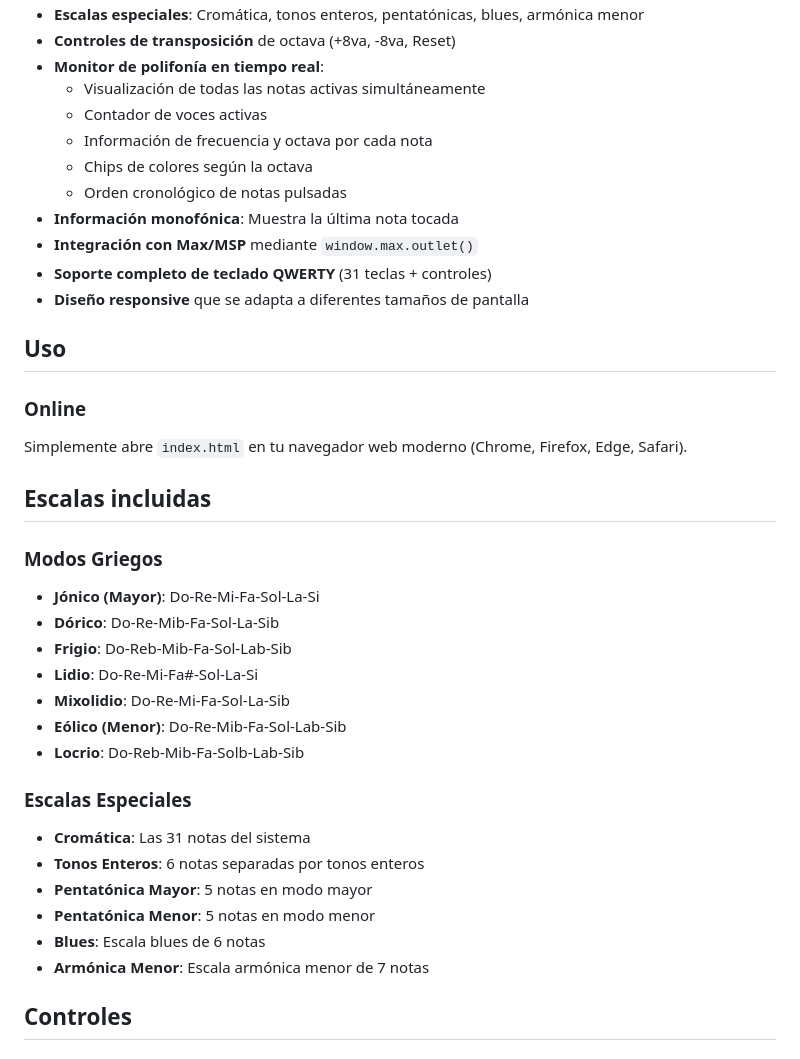
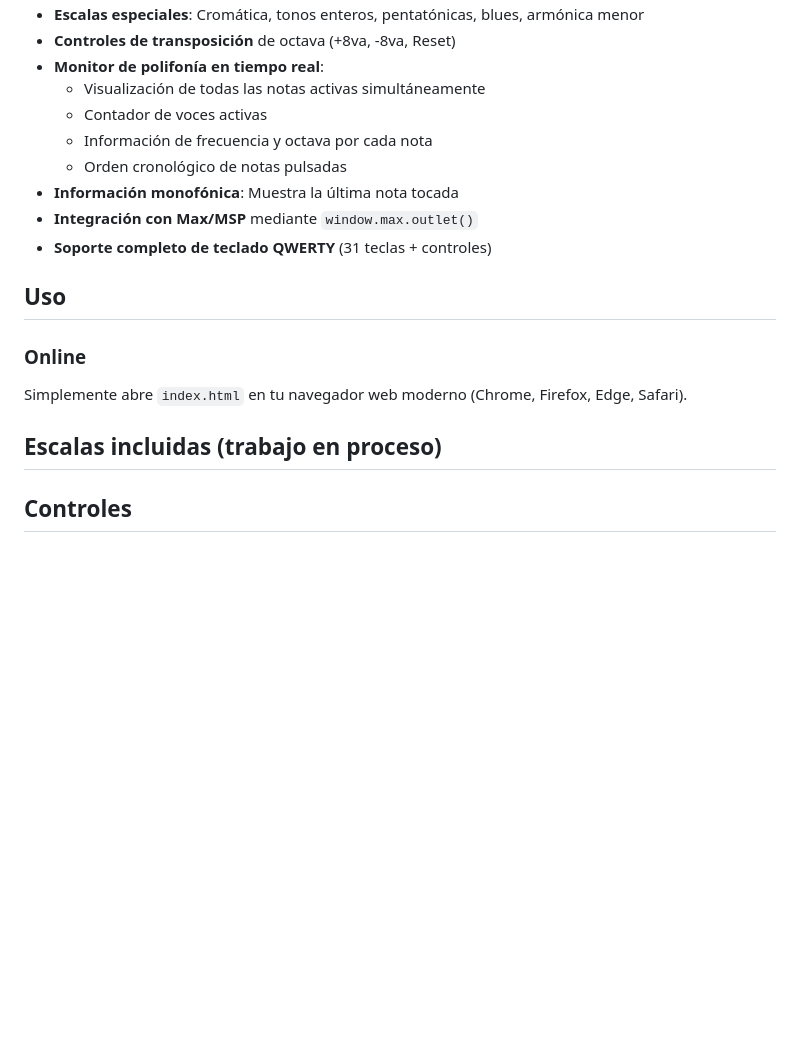
Before and after one commit to Totopo27/teclado-microtonal-31tet, a Markdown page: README.md, the part around one of its changes. Rendered like a GitHub page; blank space fills up the shorter version.

```diff
--- a/README.md
+++ b/README.md
@@ -15,36 +15,17 @@ Un teclado hexagonal interactivo para explorar música microtonal en el sistema
   - Visualización de todas las notas activas simultáneamente
   - Contador de voces activas
   - Información de frecuencia y octava por cada nota
-  - Chips de colores según la octava
   - Orden cronológico de notas pulsadas
 - **Información monofónica**: Muestra la última nota tocada
 - **Integración con Max/MSP** mediante `window.max.outlet()`
 - **Soporte completo de teclado QWERTY** (31 teclas + controles)
-- **Diseño responsive** que se adapta a diferentes tamaños de pantalla
 
 ## Uso
 
 ### Online
 Simplemente abre `index.html` en tu navegador web moderno (Chrome, Firefox, Edge, Safari).
 
-## Escalas incluidas
-
-### Modos Griegos
-- **Jónico (Mayor)**: Do-Re-Mi-Fa-Sol-La-Si
-- **Dórico**: Do-Re-Mib-Fa-Sol-La-Sib
-- **Frigio**: Do-Reb-Mib-Fa-Sol-Lab-Sib
-- **Lidio**: Do-Re-Mi-Fa#-Sol-La-Si
-- **Mixolidio**: Do-Re-Mi-Fa-Sol-La-Sib
-- **Eólico (Menor)**: Do-Re-Mib-Fa-Sol-Lab-Sib
-- **Locrio**: Do-Reb-Mib-Fa-Solb-Lab-Sib
-
-### Escalas Especiales
-- **Cromática**: Las 31 notas del sistema
-- **Tonos Enteros**: 6 notas separadas por tonos enteros
-- **Pentatónica Mayor**: 5 notas en modo mayor
-- **Pentatónica Menor**: 5 notas en modo menor
-- **Blues**: Escala blues de 6 notas
-- **Armónica Menor**: Escala armónica menor de 7 notas
+## Escalas incluidas (trabajo en proceso)
 
 ## Controles
 
```
Also changed, not shown: other parts of README.md (+0 -22 lines).
